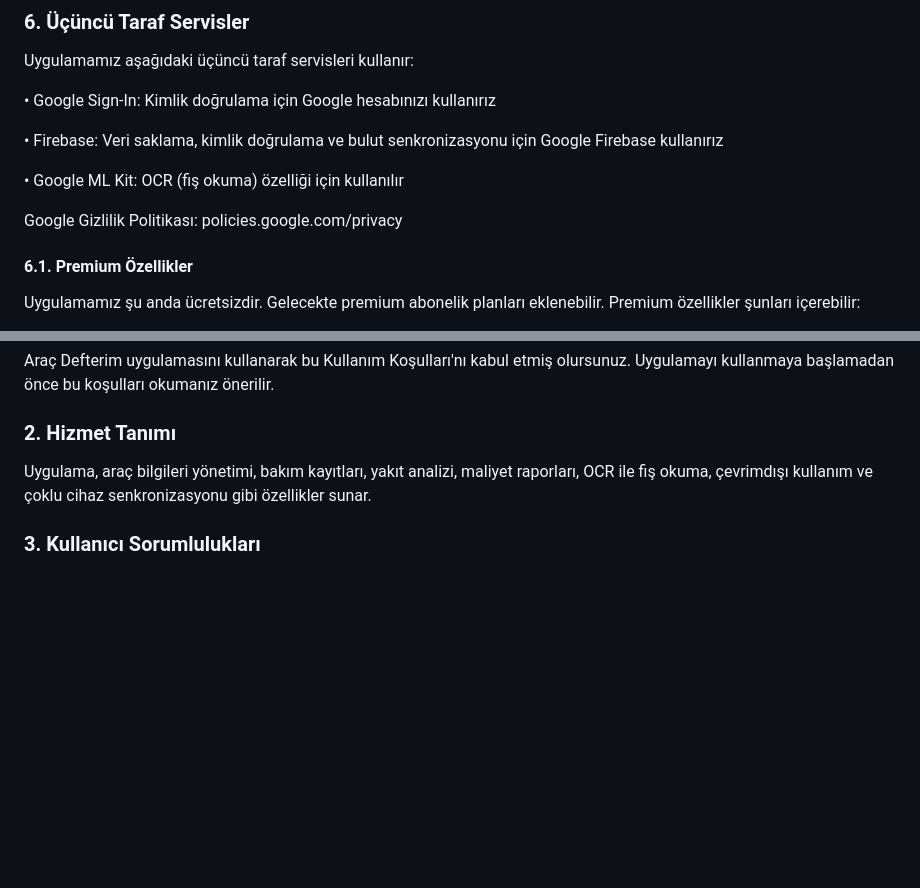
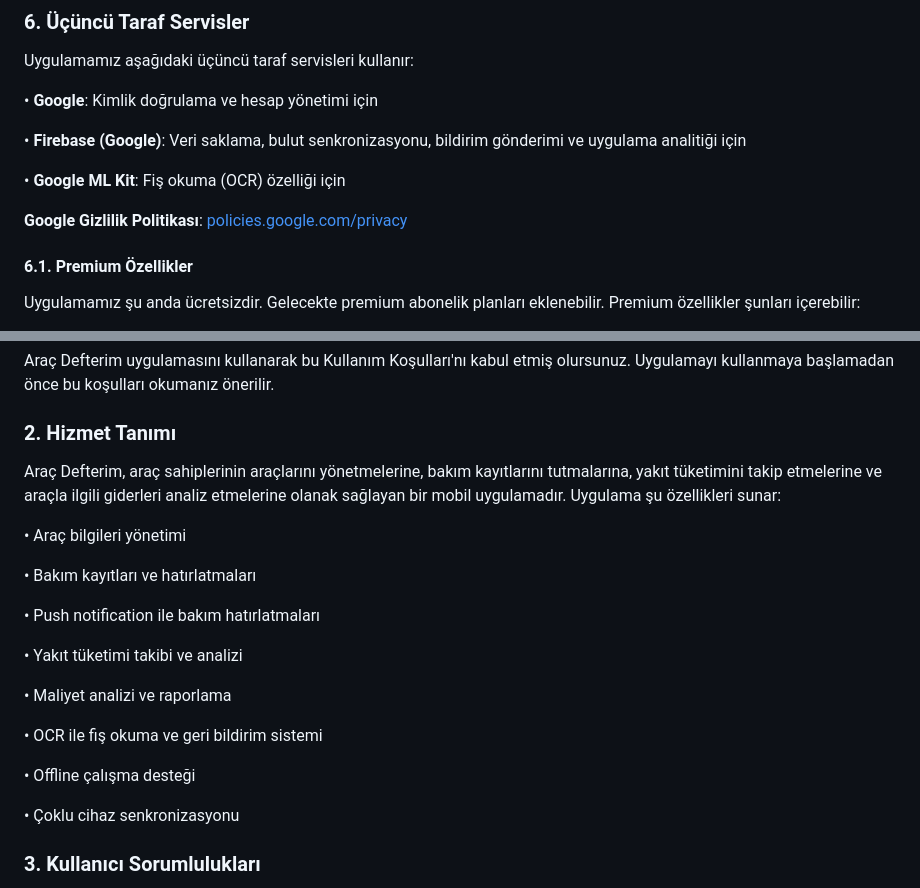
Before and after one commit to Er0gZ/aracdefterim-privacy, a Markdown page: README.md, 2 parts joined by grey strips. Drawn GitHub-style; blank space fills up the shorter version.

```diff
--- a/README.md
+++ b/README.md
@@ -69,13 +77,13 @@ KVKK ve GDPR kapsamında aşağıdaki haklara sahipsiniz:
 ### 6. Üçüncü Taraf Servisler
 Uygulamamız aşağıdaki üçüncü taraf servisleri kullanır:
 
-• Google Sign‑In: Kimlik doğrulama için Google hesabınızı kullanırız
+• **Google**: Kimlik doğrulama ve hesap yönetimi için
 
-• Firebase: Veri saklama, kimlik doğrulama ve bulut senkronizasyonu için Google Firebase kullanırız
+• **Firebase (Google)**: Veri saklama, bulut senkronizasyonu, bildirim gönderimi ve uygulama analitiği için
 
-• Google ML Kit: OCR (fiş okuma) özelliği için kullanılır
+• **Google ML Kit**: Fiş okuma (OCR) özelliği için
 
-Google Gizlilik Politikası: policies.google.com/privacy
+**Google Gizlilik Politikası**: [policies.google.com/privacy](https://policies.google.com/privacy)
 
 #### 6.1. Premium Özellikler
 Uygulamamız şu anda ücretsizdir. Gelecekte premium abonelik planları eklenebilir. Premium özellikler şunları içerebilir:
@@ -105,7 +113,23 @@ Gizlilik politikamız hakkında sorularınız varsa veya veri haklarınızı kul
 Araç Defterim uygulamasını kullanarak bu Kullanım Koşulları'nı kabul etmiş olursunuz. Uygulamayı kullanmaya başlamadan önce bu koşulları okumanız önerilir.
 
 ### 2. Hizmet Tanımı
-Uygulama, araç bilgileri yönetimi, bakım kayıtları, yakıt analizi, maliyet raporları, OCR ile fiş okuma, çevrimdışı kullanım ve çoklu cihaz senkronizasyonu gibi özellikler sunar.
+Araç Defterim, araç sahiplerinin araçlarını yönetmelerine, bakım kayıtlarını tutmalarına, yakıt tüketimini takip etmelerine ve araçla ilgili giderleri analiz etmelerine olanak sağlayan bir mobil uygulamadır. Uygulama şu özellikleri sunar:
+
+• Araç bilgileri yönetimi
+
+• Bakım kayıtları ve hatırlatmaları
+
+• Push notification ile bakım hatırlatmaları
+
+• Yakıt tüketimi takibi ve analizi
+
+• Maliyet analizi ve raporlama
+
+• OCR ile fiş okuma ve geri bildirim sistemi
+
+• Offline çalışma desteği
+
+• Çoklu cihaz senkronizasyonu
 
 ### 3. Kullanıcı Sorumlulukları
 Kullanıcılar doğru bilgi sağlamak, hesap güvenliğini korumak, uygulamayı yalnızca yasal amaçlar için kullanmak ve üçüncü taraf servislerin (Google, Firebase) şartlarına uymakla yükümlüdür.
```
Also changed, not shown: other parts of README.md (+35 -26 lines).
